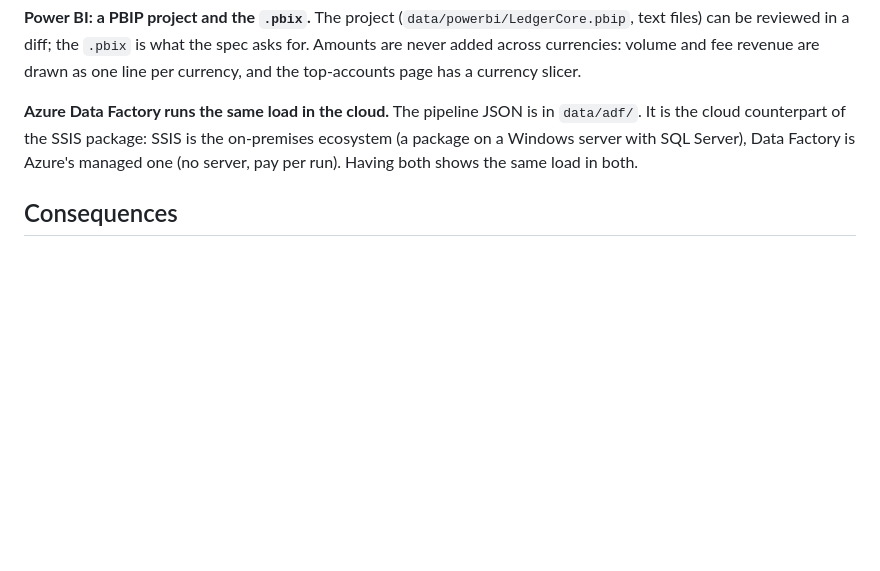
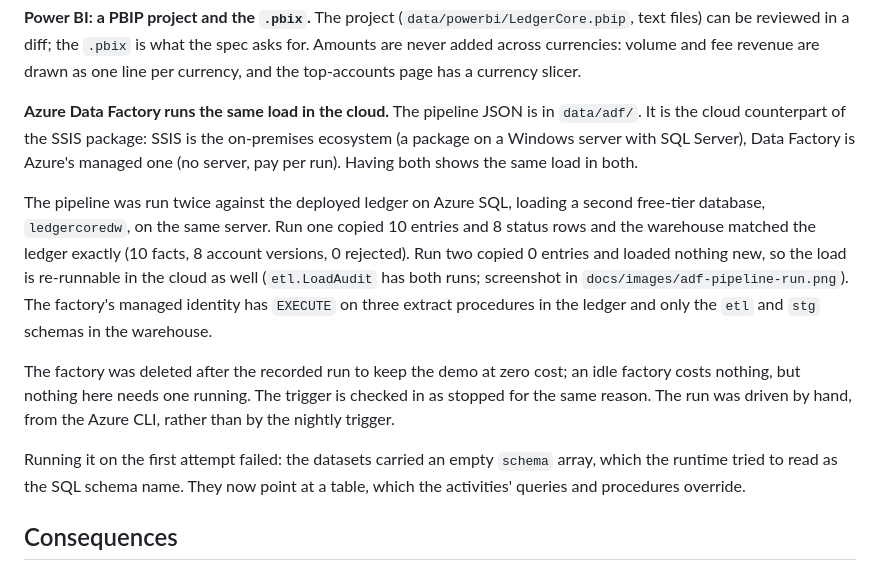
Before and after one commit to aymankuy/LedgerCore, a Markdown page: docs/decisions/0012-warehouse-and-bi.md, the part around the change. Rendered like a GitHub page; blank space fills up the shorter version.

```diff
--- a/docs/decisions/0012-warehouse-and-bi.md
+++ b/docs/decisions/0012-warehouse-and-bi.md
@@ -35,6 +35,12 @@ Accounts that existed before the migration got one row with their current status
 
 **Azure Data Factory runs the same load in the cloud.** The pipeline JSON is in `data/adf/`. It is the cloud counterpart of the SSIS package: SSIS is the on-premises ecosystem (a package on a Windows server with SQL Server), Data Factory is Azure's managed one (no server, pay per run). Having both shows the same load in both.
 
+The pipeline was run twice against the deployed ledger on Azure SQL, loading a second free-tier database, `ledgercoredw`, on the same server. Run one copied 10 entries and 8 status rows and the warehouse matched the ledger exactly (10 facts, 8 account versions, 0 rejected). Run two copied 0 entries and loaded nothing new, so the load is re-runnable in the cloud as well (`etl.LoadAudit` has both runs; screenshot in `docs/images/adf-pipeline-run.png`). The factory's managed identity has `EXECUTE` on three extract procedures in the ledger and only the `etl` and `stg` schemas in the warehouse.
+
+The factory was deleted after the recorded run to keep the demo at zero cost; an idle factory costs nothing, but nothing here needs one running. The trigger is checked in as stopped for the same reason. The run was driven by hand, from the Azure CLI, rather than by the nightly trigger.
+
+Running it on the first attempt failed: the datasets carried an empty `schema` array, which the runtime tried to read as the SQL schema name. They now point at a table, which the activities' queries and procedures override.
+
 ## Consequences
 
 - The warehouse is as fresh as the last load (nightly), which is fine for reports and wrong for anything transactional.
```
Also changed, not shown: README.md (+3 -0 lines), data/adf/README.md (added, +28 -0 lines), docs/images/adf-pipeline-run.png (added), 4 other files.
